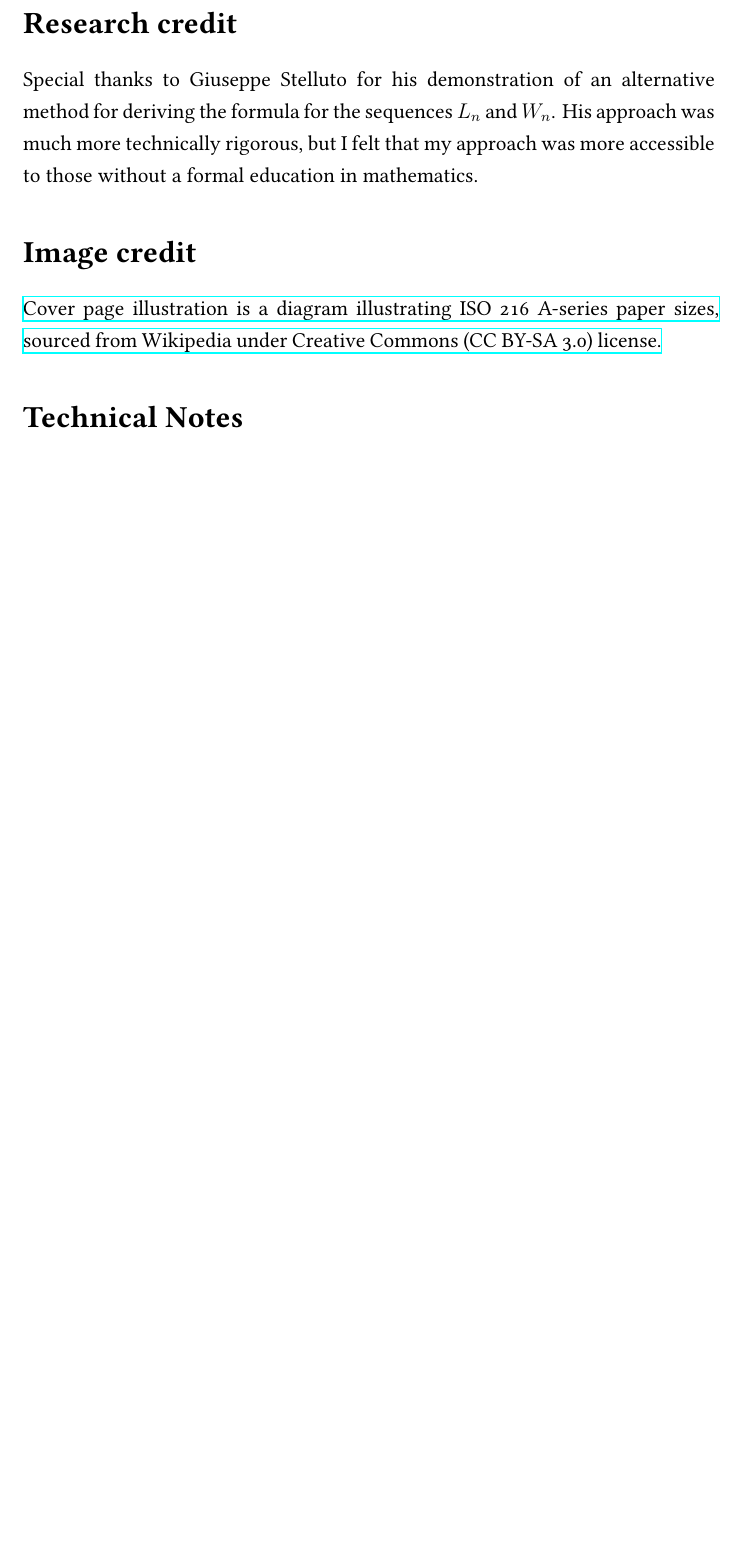
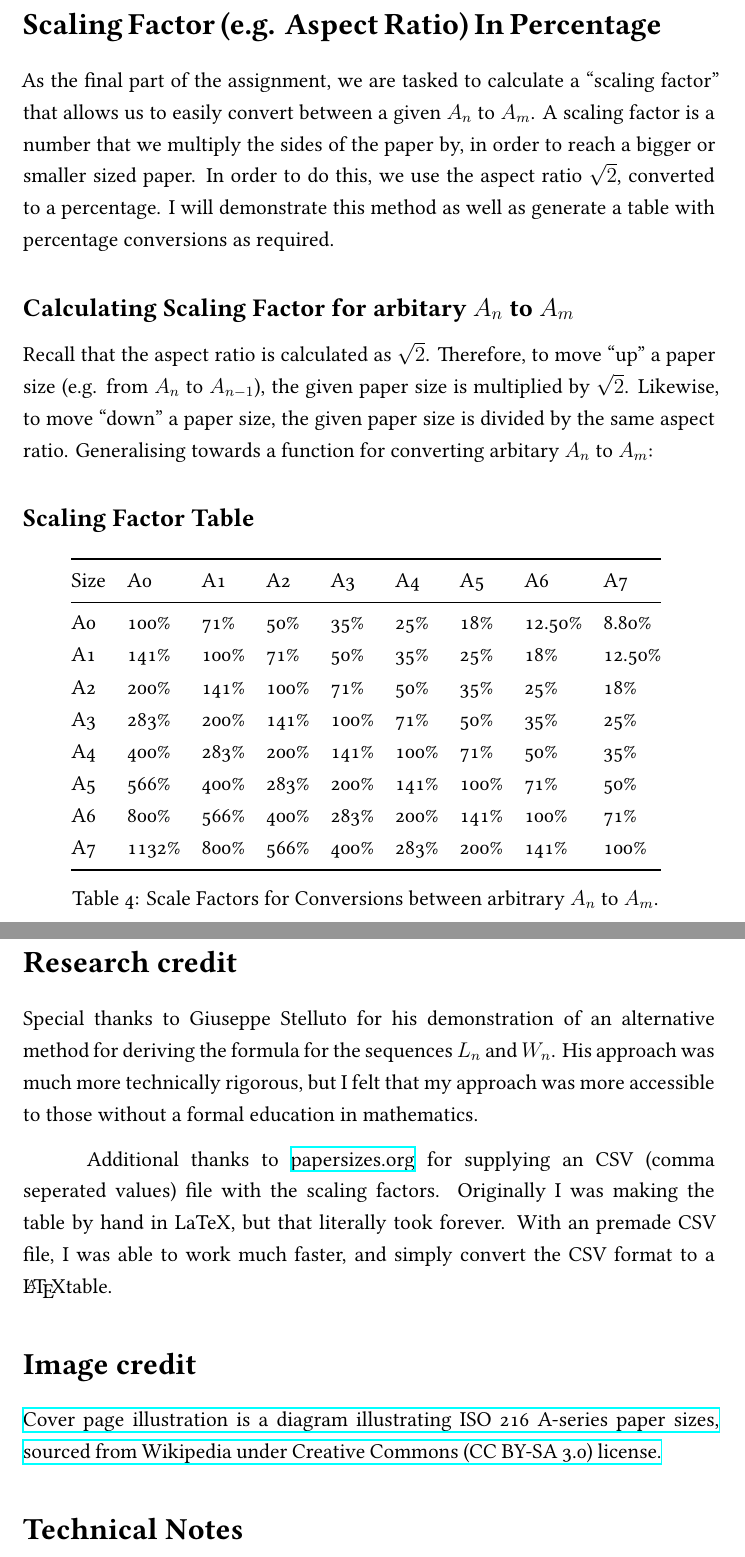
Before and after one commit to ShenZhouHong/isopaper, a LaTeX document (latex/isopaper.tex, which reads latex/sections/body.tex, latex/sections/endpage.tex): part of page 10 of 10 before the commit and two parts of pages 10 and 11 of 11 after it, the two joined at a grey line, cut at the place of the change, the shorter picture padded with empty space. Compiled offline with XeLaTeX.

Commit message:
Added table

```diff
--- a/latex/sections/body.tex
+++ b/latex/sections/body.tex
@@ -228,3 +228,28 @@ Note that I have simplified the values to their simplest exponent form.
 
 \noindent
 Note that the figures are truncated to 3 decimal places.
+
+\section*{Scaling Factor (e.g. Aspect Ratio) In Percentage}
+As the final part of the assignment, we are tasked to calculate a "scaling factor" that allows us to easily convert between a given $A_n$ to $A_m$. A scaling factor is a number that we multiply the sides of the paper by, in order to reach a bigger or smaller sized paper. In order to do this, we use the aspect ratio $\sqrt{2}$, converted to a percentage. I will demonstrate this method as well as generate a table with percentage conversions as required.
+
+\subsection*{Calculating Scaling Factor for arbitary $A_n$ to $A_m$}
+Recall that the aspect ratio is calculated as $\sqrt{2}$. Therefore, to move "up" a paper size (e.g. from $A_n$ to $A_{n - 1}$), the given paper size is multiplied by $\sqrt{2}$. Likewise, to move "down" a paper size, the given paper size is divided by the same aspect ratio. Generalising towards a function for converting arbitary $A_n$ to $A_m$:
+
+\subsection*{Scaling Factor Table}
+\begin{table}[h]
+\centering\makegapedcells
+\begin{tabular}{@{}lllllllll@{}}
+\toprule
+Size & A0     & A1    & A2    & A3    & A4    & A5    & A6      & A7      \\ \midrule
+A0   & 100\%  & 71\%  & 50\%  & 35\%  & 25\%  & 18\%  & 12.50\% & 8.80\%  \\
+A1   & 141\%  & 100\% & 71\%  & 50\%  & 35\%  & 25\%  & 18\%    & 12.50\% \\
+A2   & 200\%  & 141\% & 100\% & 71\%  & 50\%  & 35\%  & 25\%    & 18\%    \\
+A3   & 283\%  & 200\% & 141\% & 100\% & 71\%  & 50\%  & 35\%    & 25\%    \\
+A4   & 400\%  & 283\% & 200\% & 141\% & 100\% & 71\%  & 50\%    & 35\%    \\
+A5   & 566\%  & 400\% & 283\% & 200\% & 141\% & 100\% & 71\%    & 50\%    \\
+A6   & 800\%  & 566\% & 400\% & 283\% & 200\% & 141\% & 100\%   & 71\%    \\
+A7   & 1132\% & 800\% & 566\% & 400\% & 283\% & 200\% & 141\%   & 100\%   \\ \bottomrule
+\end{tabular}
+\caption{Scale Factors for Conversions between arbitrary $A_n$ to $A_m$. }
+\label{tab:scale-factor}
+\end{table}
--- a/latex/sections/endpage.tex
+++ b/latex/sections/endpage.tex
@@ -6,6 +6,8 @@
 
 \section*{Research credit}
 Special thanks to Giuseppe Stelluto for his demonstration of an alternative method for deriving the formula for the sequences $L_n$ and $W_n$. His approach was much more technically rigorous, but I felt that my approach was more accessible to those without a formal education in mathematics.
+
+Additional thanks to \href{https://www.papersizes.org}{papersizes.org} for supplying an CSV (comma seperated values) file with the scaling factors. Originally I was making the table by hand in LaTeX, but that literally took forever. With an premade CSV file, I was able to work much faster, and simply convert the CSV format to a \LaTeX table.
 
 \section*{Image credit}
 \href{https://en.wikipedia.org/wiki/File:A_size_illustration2.svg}{Cover page illustration is a diagram illustrating ISO 216 A-series paper sizes, sourced from Wikipedia under Creative Commons (CC BY-SA 3.0) license.}
```
Also changed, not shown: latex/isopaper.pdf.
